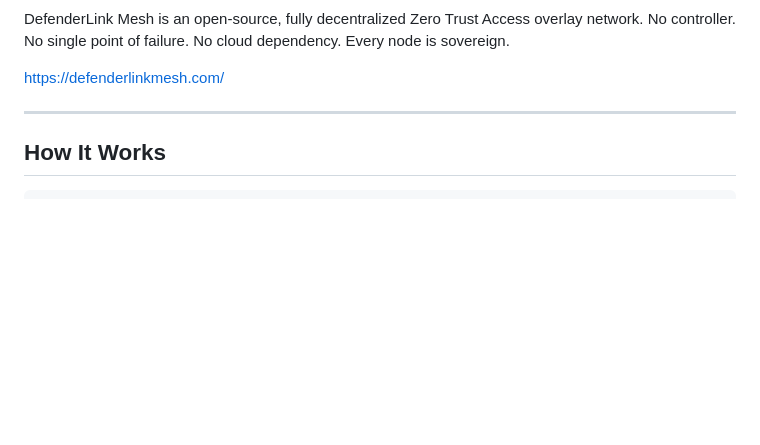
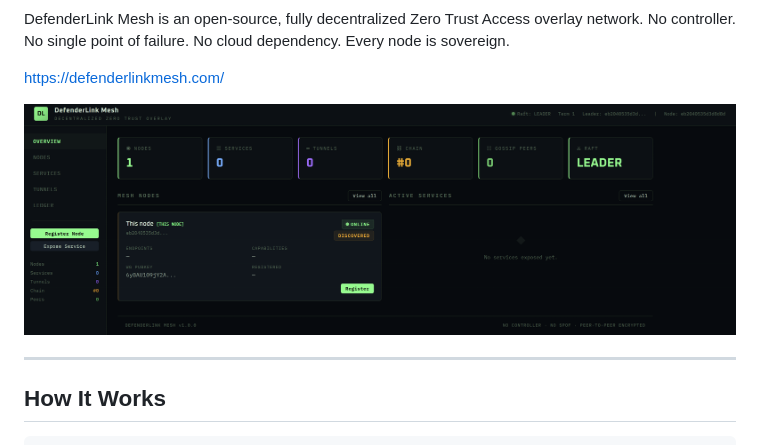
Before and after one commit to WPOTECH/defenderlink-mesh, a Markdown page: README.md, the part around the change. Drawn GitHub-style; pictures changed too: docs/dashboard.png (added); blank space fills up the shorter version.

Commit message:
Update for README.md

```diff
--- a/README.md
+++ b/README.md
@@ -12,6 +12,8 @@
 DefenderLink Mesh is an open-source, fully decentralized Zero Trust Access overlay network. No controller. No single point of failure. No cloud dependency. Every node is sovereign.
 
 https://defenderlinkmesh.com/
+
+![DefenderLink Mesh node console — Raft leader status, mesh node list and ledger chain height](docs/dashboard.png)
 
 ---
 
```
